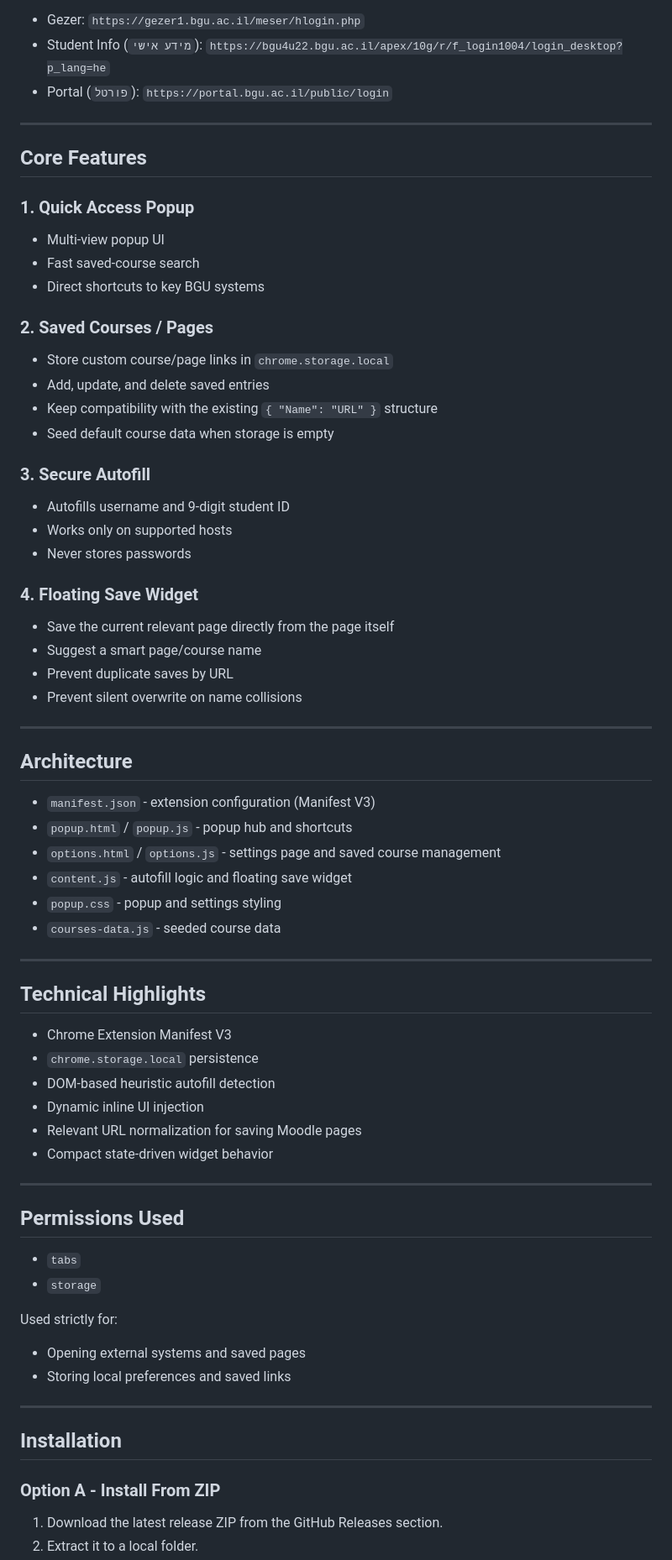
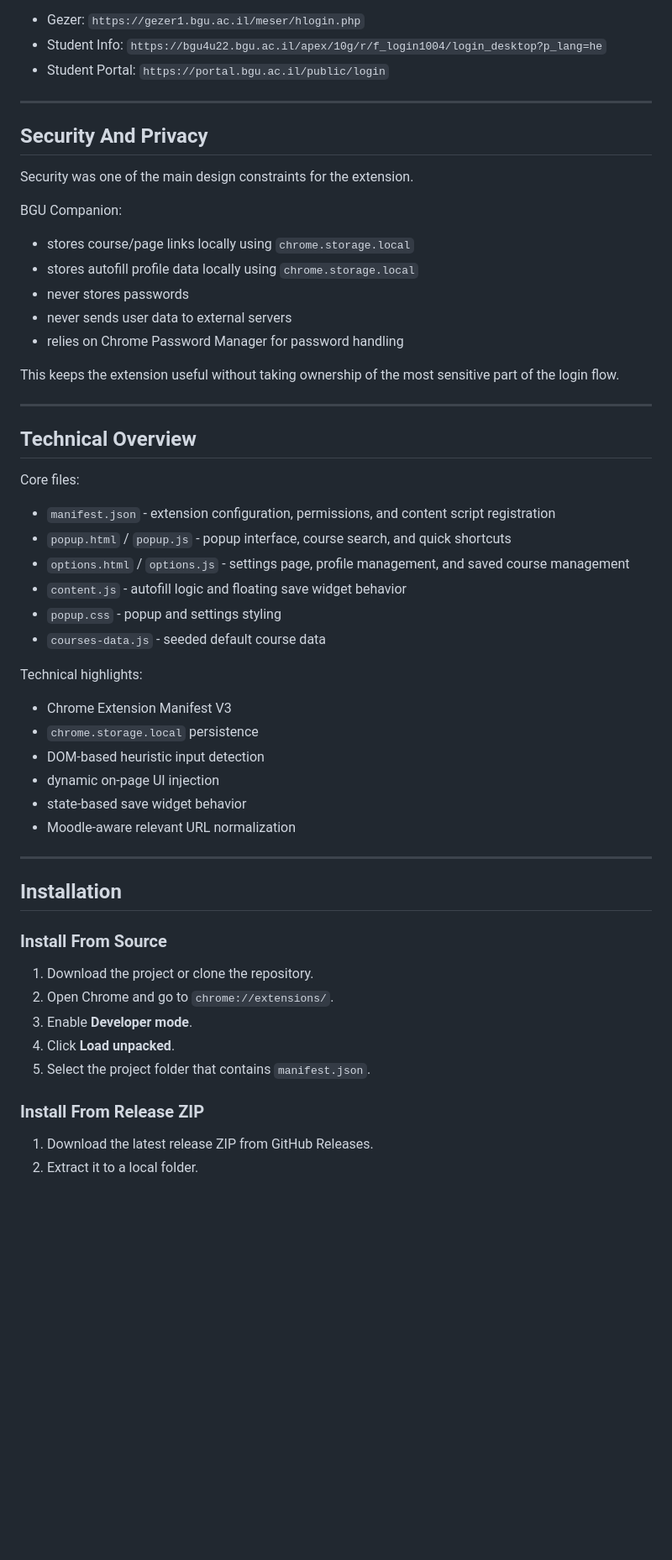
Before and after one commit to yoavne26-hub/bgu-companion-chrome-extension, a Markdown page: README.md, the part around one of its changes. Shown at 84% size. Drawn GitHub-style; blank space fills up the shorter version.

Commit message:
Rewrite README with full product overview

```diff
--- a/README.md
+++ b/README.md
@@ -138,77 +233,59 @@ Shortcut targets in the popup:
 
 - Gezer: `https://gezer1.bgu.ac.il/meser/hlogin.php`
-- Student Info (`מידע אישי`): `https://bgu4u22.bgu.ac.il/apex/10g/r/f_login1004/login_desktop?p_lang=he`
-- Portal (`פורטל`): `https://portal.bgu.ac.il/public/login`
+- Student Info: `https://bgu4u22.bgu.ac.il/apex/10g/r/f_login1004/login_desktop?p_lang=he`
+- Student Portal: `https://portal.bgu.ac.il/public/login`
 
 ---
 
-## Core Features
+## Security And Privacy
 
-### 1. Quick Access Popup
+Security was one of the main design constraints for the extension.
 
-- Multi-view popup UI
-- Fast saved-course search
-- Direct shortcuts to key BGU systems
+BGU Companion:
 
-### 2. Saved Courses / Pages
+- stores course/page links locally using `chrome.storage.local`
+- stores autofill profile data locally using `chrome.storage.local`
+- never stores passwords
+- never sends user data to external servers
+- relies on Chrome Password Manager for password handling
 
-- Store custom course/page links in `chrome.storage.local`
-- Add, update, and delete saved entries
-- Keep compatibility with the existing `{ "Name": "URL" }` structure
-- Seed default course data when storage is empty
-
-### 3. Secure Autofill
-
-- Autofills username and 9-digit student ID
-- Works only on supported hosts
-- Never stores passwords
-
-### 4. Floating Save Widget
-
-- Save the current relevant page directly from the page itself
-- Suggest a smart page/course name
-- Prevent duplicate saves by URL
-- Prevent silent overwrite on name collisions
+This keeps the extension useful without taking ownership of the most sensitive part of the login flow.
 
 ---
 
-## Architecture
+## Technical Overview
 
-- `manifest.json` - extension configuration (Manifest V3)
-- `popup.html` / `popup.js` - popup hub and shortcuts
-- `options.html` / `options.js` - settings page and saved course management
-- `content.js` - autofill logic and floating save widget
+Core files:
+
+- `manifest.json` - extension configuration, permissions, and content script registration
+- `popup.html` / `popup.js` - popup interface, course search, and quick shortcuts
+- `options.html` / `options.js` - settings page, profile management, and saved course management
+- `content.js` - autofill logic and floating save widget behavior
 - `popup.css` - popup and settings styling
-- `courses-data.js` - seeded course data
+- `courses-data.js` - seeded default course data
 
----
-
-## Technical Highlights
+Technical highlights:
 
 - Chrome Extension Manifest V3
 - `chrome.storage.local` persistence
-- DOM-based heuristic autofill detection
-- Dynamic inline UI injection
-- Relevant URL normalization for saving Moodle pages
-- Compact state-driven widget behavior
-
----
-
-## Permissions Used
-
-- `tabs`
-- `storage`
-
-Used strictly for:
-
-- Opening external systems and saved pages
-- Storing local preferences and saved links
+- DOM-based heuristic input detection
+- dynamic on-page UI injection
+- state-based save widget behavior
+- Moodle-aware relevant URL normalization
 
 ---
 
 ## Installation
 
-### Option A - Install From ZIP
+### Install From Source
 
-1. Download the latest release ZIP from the GitHub Releases section.
+1. Download the project or clone the repository.
+2. Open Chrome and go to `chrome://extensions/`.
+3. Enable **Developer mode**.
+4. Click **Load unpacked**.
+5. Select the project folder that contains `manifest.json`.
+
+### Install From Release ZIP
+
+1. Download the latest release ZIP from GitHub Releases.
 2. Extract it to a local folder.
```
Also changed, not shown: other parts of README.md (+195 -110 lines).
